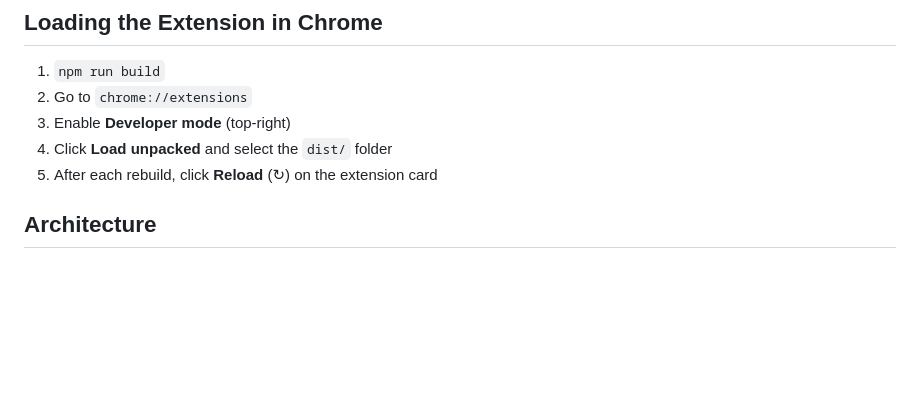
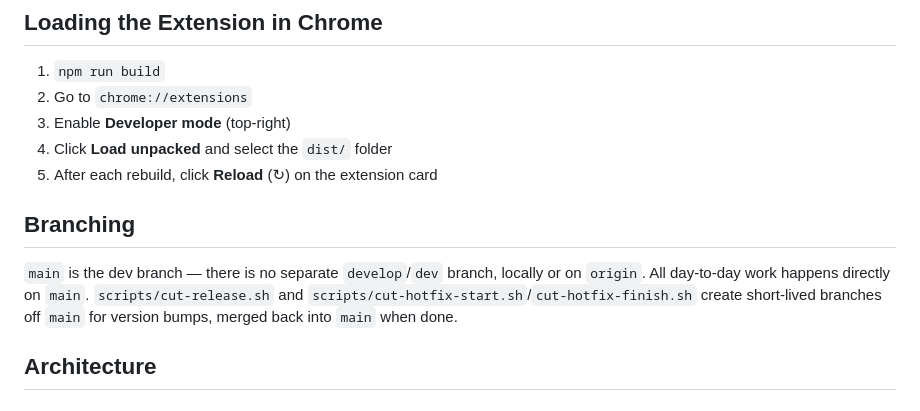
Before and after one commit to DrBenedictPorkins/nextdoor-moderator-chrome, a Markdown page: CLAUDE.md, the part around the change. GitHub-like rendering; blank space fills up the shorter version.

Commit message:
CLAUDE.md: document main-as-dev-branch convention

```diff
--- a/CLAUDE.md
+++ b/CLAUDE.md
@@ -31,6 +31,10 @@ npm run build    # Production build → dist/
 3. Enable **Developer mode** (top-right)
 4. Click **Load unpacked** and select the `dist/` folder
 5. After each rebuild, click **Reload** (↻) on the extension card
+
+## Branching
+
+`main` is the dev branch — there is no separate `develop`/`dev` branch, locally or on `origin`. All day-to-day work happens directly on `main`. `scripts/cut-release.sh` and `scripts/cut-hotfix-start.sh`/`cut-hotfix-finish.sh` create short-lived branches off `main` for version bumps, merged back into `main` when done.
 
 ## Architecture
 
```
